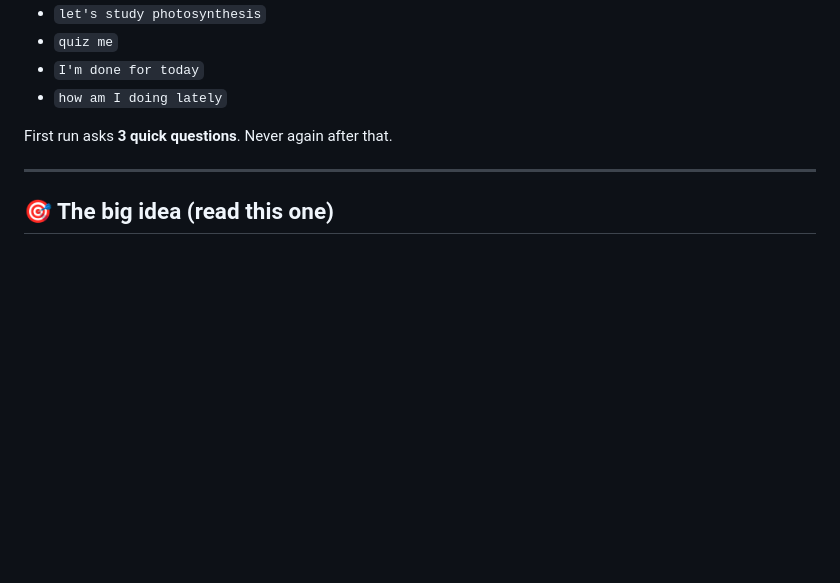
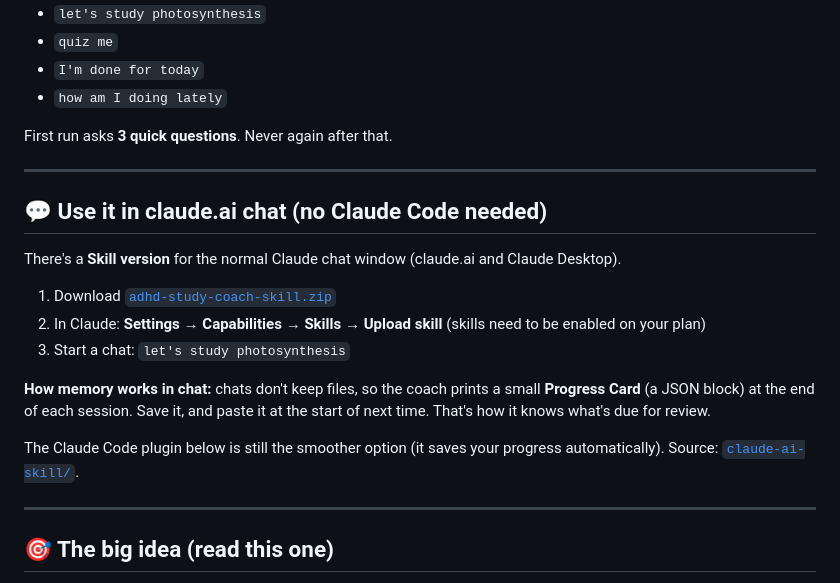
Before and after one commit to itsAalaa7/adhd-study-coach, a Markdown page: README.md, the part around the change. GitHub-like rendering; blank space fills up the shorter version.

Commit message:
README: add claude.ai chat install section
Co-Authored-By: Claude Sonnet 5 <noreply@anthropic.com>

```diff
--- a/README.md
+++ b/README.md
@@ -21,6 +21,20 @@ Then say one of these:
 - `how am I doing lately`
 
 First run asks **3 quick questions**. Never again after that.
+
+---
+
+## 💬 Use it in claude.ai chat (no Claude Code needed)
+
+There's a **Skill version** for the normal Claude chat window (claude.ai and Claude Desktop).
+
+1. Download [`adhd-study-coach-skill.zip`](https://github.com/itsAalaa7/adhd-study-coach/raw/main/claude-ai-skill/adhd-study-coach-skill.zip)
+2. In Claude: **Settings → Capabilities → Skills → Upload skill** (skills need to be enabled on your plan)
+3. Start a chat: `let's study photosynthesis`
+
+**How memory works in chat:** chats don't keep files, so the coach prints a small **Progress Card** (a JSON block) at the end of each session. Save it, and paste it at the start of next time. That's how it knows what's due for review.
+
+The Claude Code plugin below is still the smoother option (it saves your progress automatically). Source: [`claude-ai-skill/`](./claude-ai-skill/adhd-study-coach/SKILL.md).
 
 ---
 
```
